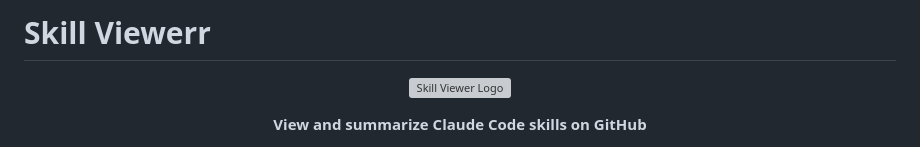
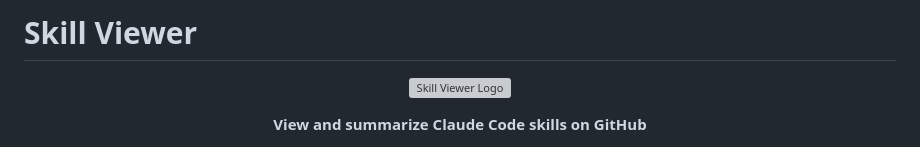
Before and after one commit to leweii/skill-viewer, a Markdown page: README.md, the part around the change. GitHub-like rendering; grey boxes are pictures that could not be loaded.

```diff
--- a/README.md
+++ b/README.md
@@ -1,4 +1,4 @@
-# Skill Viewerr
+# Skill Viewer
 
 <p align="center">
   <img src="extension/icons/icon128.png" alt="Skill Viewer Logo" width="128" height="128">
```
